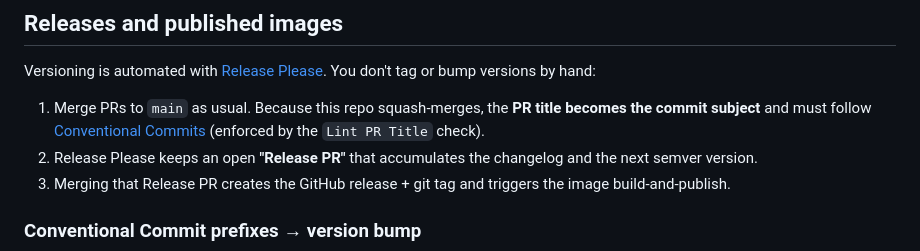
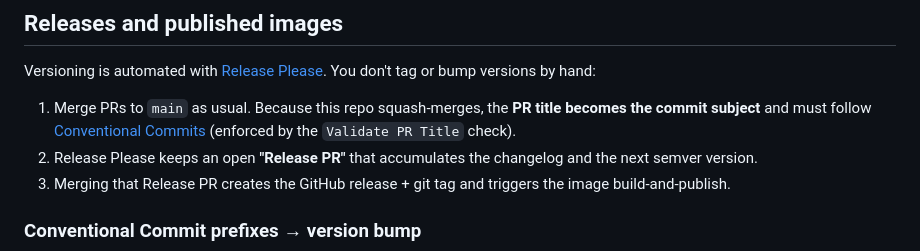
Before and after one commit to Vibrant-Planet-Open-Science/microfvs, a Markdown page: README.md, the part around the change. Drawn GitHub-style.

```diff
--- a/README.md
+++ b/README.md
@@ -75,7 +75,7 @@ Once the web service is up-and-running, interact with endpoints using the extern
 
 Versioning is automated with [Release Please](https://github.com/googleapis/release-please). You don't tag or bump versions by hand:
 
-1. Merge PRs to `main` as usual. Because this repo squash-merges, the **PR title becomes the commit subject** and must follow [Conventional Commits](https://www.conventionalcommits.org/) (enforced by the `Lint PR Title` check).
+1. Merge PRs to `main` as usual. Because this repo squash-merges, the **PR title becomes the commit subject** and must follow [Conventional Commits](https://www.conventionalcommits.org/) (enforced by the `Validate PR Title` check).
 2. Release Please keeps an open **"Release PR"** that accumulates the changelog and the next semver version.
 3. Merging that Release PR creates the GitHub release + git tag and triggers the image build-and-publish.
 
```
